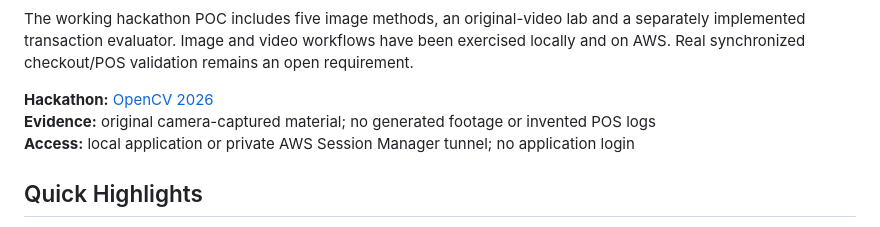
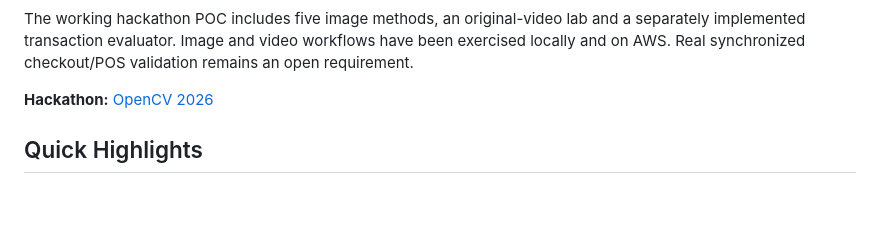
Before and after one commit to ankitlade12/checkoutcheck, a Markdown page: README.md, the part around the change. Rendered like a GitHub page; blank space fills up the shorter version.

Commit message:
Simplify README introduction

```diff
--- a/README.md
+++ b/README.md
@@ -13,9 +13,7 @@ CheckoutCheck is an evidence workbench for engineers evaluating camera-assisted
 
 The working hackathon POC includes five image methods, an original-video lab and a separately implemented transaction evaluator. Image and video workflows have been exercised locally and on AWS. Real synchronized checkout/POS validation remains an open requirement.
 
-**Hackathon:** [OpenCV 2026](https://opencv26.devpost.com/)<br>
-**Evidence:** original camera-captured material; no generated footage or invented POS logs<br>
-**Access:** local application or private AWS Session Manager tunnel; no application login
+**Hackathon:** [OpenCV 2026](https://opencv26.devpost.com/)
 
 ## Quick Highlights
 
```
